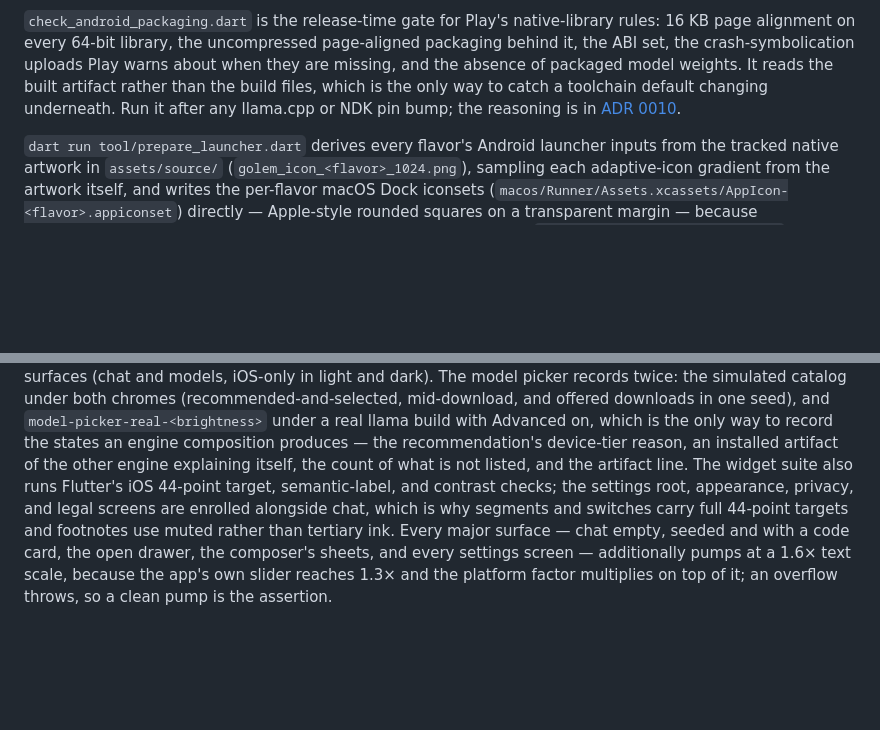
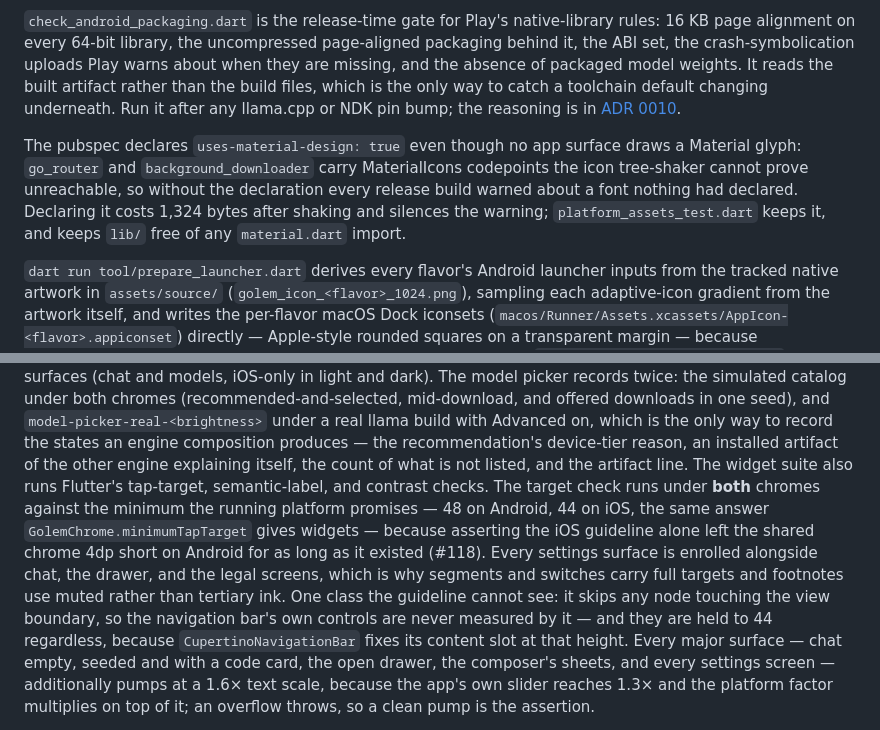
Before and after one commit to golem-app/golem, a Markdown page: app/README.md, 2 parts joined by grey strips. Rendered like a GitHub page; blank space fills up the shorter version.

```diff
--- a/app/README.md
+++ b/app/README.md
@@ -427,6 +427,14 @@ build files, which is the only way to catch a toolchain default changing
 underneath. Run it after any llama.cpp or NDK pin bump; the reasoning is in
 [ADR 0010](../docs/decisions/0010-android-native-packaging.md).
 
+The pubspec declares `uses-material-design: true` even though no app surface
+draws a Material glyph: `go_router` and `background_downloader` carry
+MaterialIcons codepoints the icon tree-shaker cannot prove unreachable, so
+without the declaration every release build warned about a font nothing had
+declared. Declaring it costs 1,324 bytes after shaking and silences the
+warning; `platform_assets_test.dart` keeps it, and keeps `lib/` free of any
+`material.dart` import.
+
 `dart run tool/prepare_launcher.dart` derives every flavor's Android
 launcher inputs from the tracked native artwork in `assets/source/`
 (`golem_icon_<flavor>_1024.png`), sampling each adaptive-icon gradient from
@@ -485,11 +493,18 @@ downloads in one seed), and `model-picker-real-<brightness>` under a real
 llama build with Advanced on, which is the only way to record the states an
 engine composition produces — the recommendation's device-tier reason, an
 installed artifact of the other engine explaining itself, the count of what
-is not listed, and the artifact line. The widget suite also runs Flutter's iOS 44-point target,
-semantic-label, and contrast checks; the settings root,
-appearance, privacy, and legal screens are enrolled alongside chat, which is
-why segments and switches carry full 44-point targets and footnotes use
-muted rather than tertiary ink. Every major surface — chat empty, seeded and
+is not listed, and the artifact line. The widget suite also runs Flutter's
+tap-target, semantic-label, and contrast checks. The target check runs under
+**both** chromes against the minimum the running platform promises — 48 on
+Android, 44 on iOS, the same answer `GolemChrome.minimumTapTarget` gives
+widgets — because asserting the iOS guideline alone left the shared chrome 4dp
+short on Android for as long as it existed (#118). Every settings surface is
+enrolled alongside chat, the drawer, and the legal screens, which is why
+segments and switches carry full targets and footnotes use
+muted rather than tertiary ink. One class the guideline cannot see: it skips
+any node touching the view boundary, so the navigation bar's own controls are
+never measured by it — and they are held to 44 regardless, because
+`CupertinoNavigationBar` fixes its content slot at that height. Every major surface — chat empty, seeded and
 with a code card, the open drawer, the composer's sheets, and every settings
 screen — additionally pumps at a 1.6× text scale, because the app's own slider
 reaches 1.3× and the platform factor multiplies on top of it; an overflow
```
Also changed, not shown: docs/notes/2026-08-15-oneplus-12r-android-variant-audit.md (+58 -0 lines).
